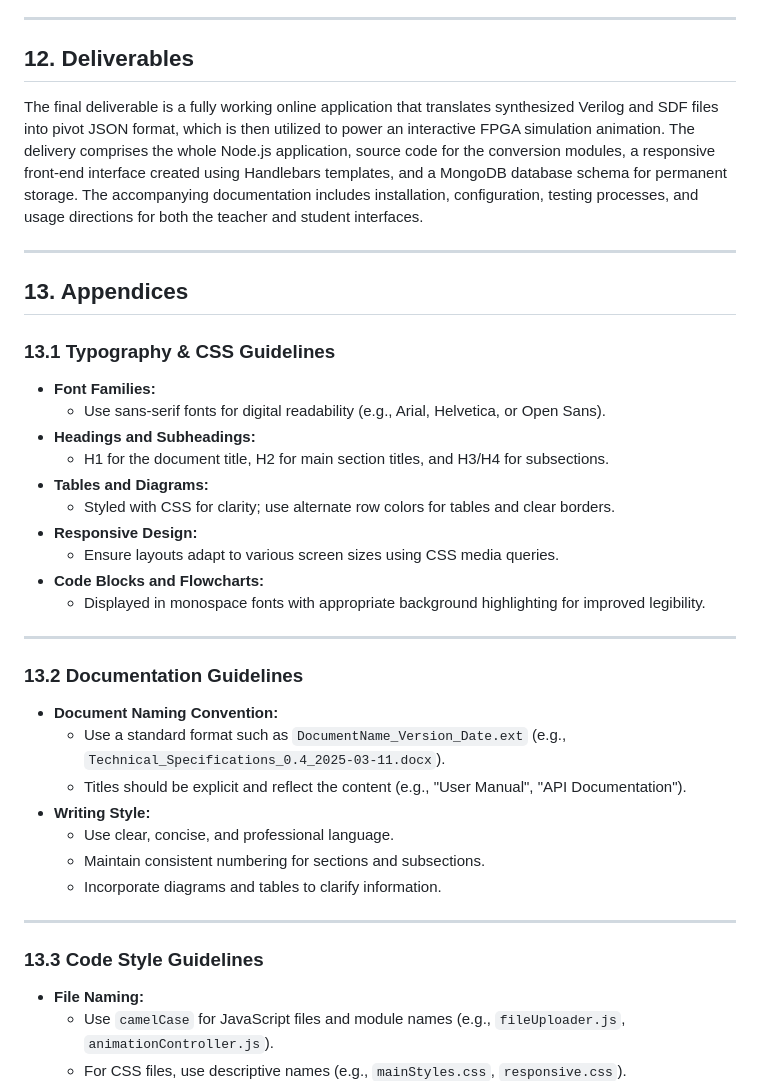
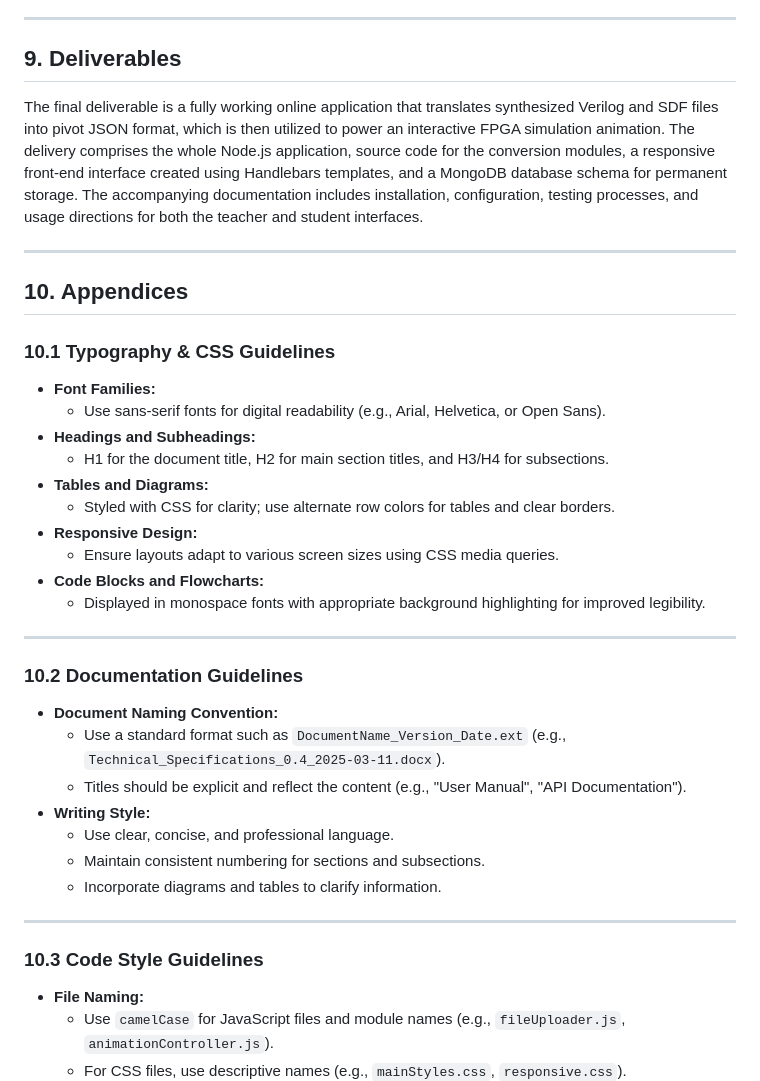
Before and after one commit to algosup/2024-2025-project-4-web-fpga-team-1, a Markdown page: technicalSpecifications/technicalSpecifications.md, the part around the change printed below. Rendered like a GitHub page.

```diff
--- a/technicalSpecifications/technicalSpecifications.md
+++ b/technicalSpecifications/technicalSpecifications.md
@@ -305,15 +305,15 @@ Students have access to a simulation environment that shows a clear 2D represent
 
 ---
 
-## 12. Deliverables
+## 9. Deliverables
 
 The final deliverable is a fully working online application that translates synthesized Verilog and SDF files into pivot JSON format, which is then utilized to power an interactive FPGA simulation animation.  The delivery comprises the whole Node.js application, source code for the conversion modules, a responsive front-end interface created using Handlebars templates, and a MongoDB database schema for permanent storage.  The accompanying documentation includes installation, configuration, testing processes, and usage directions for both the teacher and student interfaces.
 
 ---
 
-## 13. Appendices
+## 10. Appendices
 
-### 13.1 Typography & CSS Guidelines
+### 10.1 Typography & CSS Guidelines
 
 - **Font Families:**
   - Use sans-serif fonts for digital readability (e.g., Arial, Helvetica, or Open Sans).
@@ -328,7 +328,7 @@ The final deliverable is a fully working online application that translates syn
 
 ---
 
-### 13.2 Documentation Guidelines
+### 10.2 Documentation Guidelines
 
 - **Document Naming Convention:**
   - Use a standard format such as `DocumentName_Version_Date.ext` (e.g., `Technical_Specifications_0.4_2025-03-11.docx`).
@@ -340,7 +340,7 @@ The final deliverable is a fully working online application that translates syn
 
 ---
 
-### 13.3 Code Style Guidelines
+### 10.3 Code Style Guidelines
 
 - **File Naming:**
   - Use `camelCase` for JavaScript files and module names (e.g., `fileUploader.js`, `animationController.js`).
```
Also changed, not shown: other parts of technicalSpecifications/technicalSpecifications.md (+20 -20 lines).
